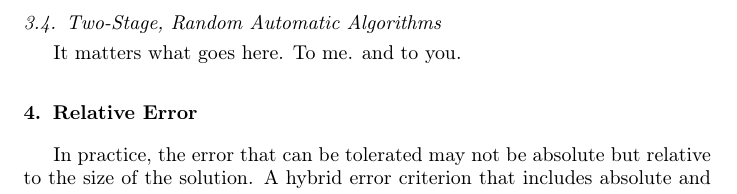
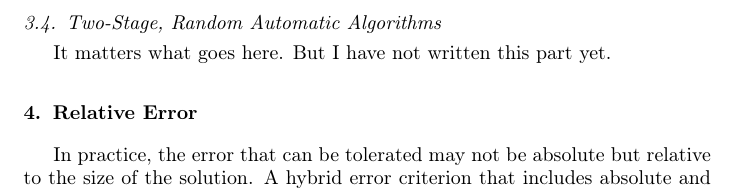
Before and after one commit to fjhickernell/AutomaticAlgorithms, a LaTeX paper (GeneralAutoAlgPaper/ApproximationwithErrorEstimGeneralCase.tex): part of page 15 of 23, cut so that both start at the same text. Compiled offline with pdfLaTeX; a LaTeX package or settings file that is missing is left out.

Commit message:
minor changes

```diff
--- a/GeneralAutoAlgPaper/ApproximationwithErrorEstimGeneralCase.tex
+++ b/GeneralAutoAlgPaper/ApproximationwithErrorEstimGeneralCase.tex
@@ -511,7 +511,7 @@ This inequality then implies the conclusion of the theorem.
 %\end{rem}
 
 \subsection{Two-Stage, Random Automatic Algorithms}
-It matters what goes here. To me. and to you.
+It matters what goes here. But I have not written this part yet.
 
 
 \section{Relative Error} \label{relerrsec} In practice, the error that can be tolerated may not be absolute but relative to the size of the solution.  A hybrid error criterion that includes absolute and relative errors as special cases  in the approximation of Relative error criteria
```
Also changed, not shown: 1 other file.
